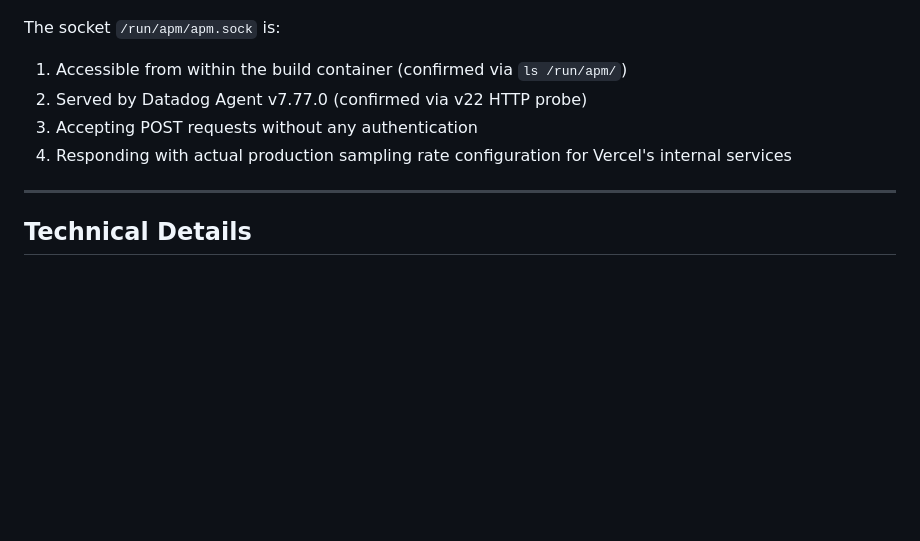
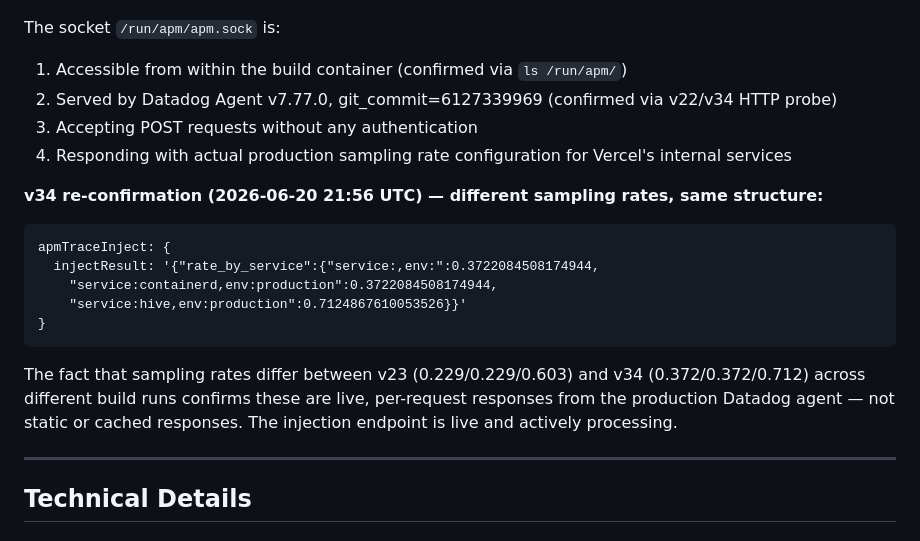
Before and after one commit to 4nkittt/vercel-agent-poc-1, a Markdown page: REPORT_APM_INJECTION.md, the part around the change. Drawn GitHub-style; blank space fills up the shorter version.

Commit message:
docs: add v34 re-confirmation of APM trace injection with live sampling rates

````diff
--- a/REPORT_APM_INJECTION.md
+++ b/REPORT_APM_INJECTION.md
@@ -115,9 +115,20 @@ apmTraceInject: {
 
 The socket `/run/apm/apm.sock` is:
 1. Accessible from within the build container (confirmed via `ls /run/apm/`)
-2. Served by Datadog Agent v7.77.0 (confirmed via v22 HTTP probe)
+2. Served by Datadog Agent v7.77.0, git_commit=6127339969 (confirmed via v22/v34 HTTP probe)
 3. Accepting POST requests without any authentication
 4. Responding with actual production sampling rate configuration for Vercel's internal services
+
+**v34 re-confirmation (2026-06-20 21:56 UTC) — different sampling rates, same structure:**
+```
+apmTraceInject: {
+  injectResult: '{"rate_by_service":{"service:,env:":0.3722084508174944,
+    "service:containerd,env:production":0.3722084508174944,
+    "service:hive,env:production":0.7124867610053526}}'
+}
+```
+
+The fact that sampling rates differ between v23 (0.229/0.229/0.603) and v34 (0.372/0.372/0.712) across different build runs confirms these are live, per-request responses from the production Datadog agent — not static or cached responses. The injection endpoint is live and actively processing.
 
 ---
 
````
